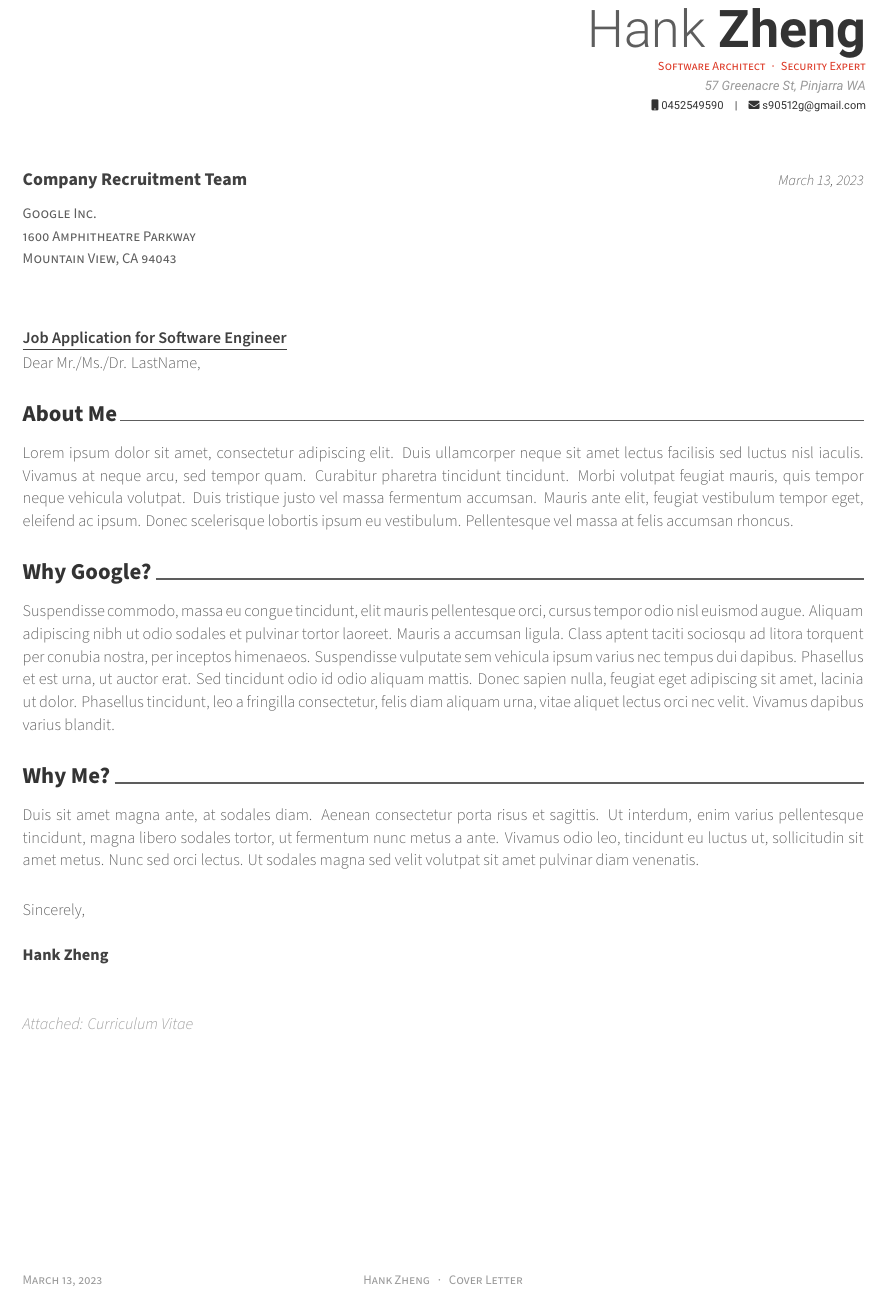
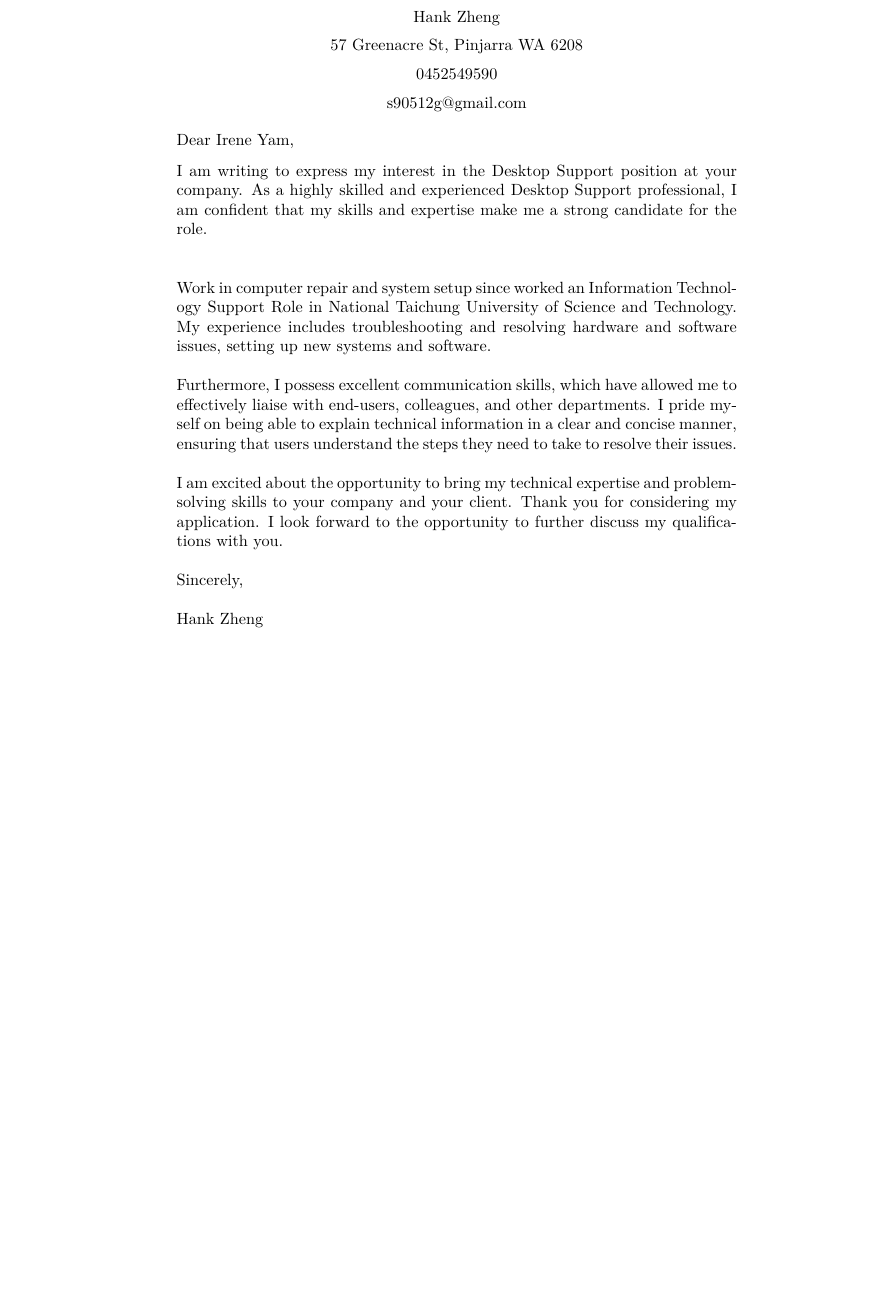
Before and after one commit to s90512g/ITSupportCV, a LaTeX letter (coverletter.tex): part of the page, cut so that both start at the same text, the shorter picture padded with empty space. Compiled offline with XeLaTeX.

Commit message:
update cover letter

```diff
--- a/coverletter.tex
+++ b/coverletter.tex
@@ -15,8 +2,12 @@
 
 
-%-------------------------------------------------------------------------------
-% CONFIGURATIONS
-%-------------------------------------------------------------------------------
-% A4 paper size by default, use 'letterpaper' for US letter
-\documentclass[11pt, a4paper]{awesome-cv}
+\begin{document}
+\pagestyle{empty}
+\begin{center}
+Hank Zheng\\[0.2cm]
+57 Greenacre St, Pinjarra WA 6208\\[0.2cm]
+0452549590\\[0.2cm]
+s90512g@gmail.com
+\end{center}
+Dear Irene Yam,
 
@@ -54,84 +14,11 @@
-\name{Hank}{Zheng}
-\position{Software Architect{\enskip\cdotp\enskip}Security Expert}
-\address{57 Greenacre St, Pinjarra WA}
-
-\mobile{0452549590}
-\email{s90512g@gmail.com}
-%\dateofbirth{January 1st, 1970}
-%\homepage{www.posquit0.com}
-%\github{posquit0}
-%\linkedin{conghanzheng}
-% \gitlab{gitlab-id}
-% \stackoverflow{SO-id}{SO-name}
-% \twitter{@twit}
-% \skype{skype-id}
-% \reddit{reddit-id}
-% \medium{madium-id}
-% \kaggle{kaggle-id}
-% \googlescholar{googlescholar-id}{name-to-display}
-%% \firstname and \lastname will be used
-% \googlescholar{googlescholar-id}{}
-% \extrainfo{extra information}
-
-%\quote{``Be the change that you want to see in the world."}
-
-
-%-------------------------------------------------------------------------------
-%	LETTER INFORMATION
-%	All of the below lines must be filled out
-%-------------------------------------------------------------------------------
-% The company being applied to
-\recipient
-  {Company Recruitment Team}
-  {Google Inc.\\1600 Amphitheatre Parkway\\Mountain View, CA 94043}
-% The date on the letter, default is the date of compilation
-\letterdate{\today}
-% The title of the letter
-\lettertitle{Job Application for Software Engineer}
-% How the letter is opened
-\letteropening{Dear Mr./Ms./Dr. LastName,}
-% How the letter is closed
-\letterclosing{Sincerely,}
-% Any enclosures with the letter
-\letterenclosure[Attached]{Curriculum Vitae}
-
-
-%-------------------------------------------------------------------------------
-\begin{document}
-
-% Print the header with above personal information
-% Give optional argument to change alignment(C: center, L: left, R: right)
-\makecvheader[R]
-
-% Print the footer with 3 arguments(<left>, <center>, <right>)
-% Leave any of these blank if they are not needed
-\makecvfooter
-  {\today}
-  {Hank\,Zheng~~~·~~~Cover Letter}
-  {}
-
-% Print the title with above letter information
-\makelettertitle
-
-%-------------------------------------------------------------------------------
-%	LETTER CONTENT
-%-------------------------------------------------------------------------------
-\begin{cvletter}
-
-\lettersection{About Me}
-Lorem ipsum dolor sit amet, consectetur adipiscing elit. Duis ullamcorper neque sit amet lectus facilisis sed luctus nisl iaculis. Vivamus at neque arcu, sed tempor quam. Curabitur pharetra tincidunt tincidunt. Morbi volutpat feugiat mauris, quis tempor neque vehicula volutpat. Duis tristique justo vel massa fermentum accumsan. Mauris ante elit, feugiat vestibulum tempor eget, eleifend ac ipsum. Donec scelerisque lobortis ipsum eu vestibulum. Pellentesque vel massa at felis accumsan rhoncus.
-
-\lettersection{Why Google?}
-Suspendisse commodo, massa eu congue tincidunt, elit mauris pellentesque orci, cursus tempor odio nisl euismod augue. Aliquam adipiscing nibh ut odio sodales et pulvinar tortor laoreet. Mauris a accumsan ligula. Class aptent taciti sociosqu ad litora torquent per conubia nostra, per inceptos himenaeos. Suspendisse vulputate sem vehicula ipsum varius nec tempus dui dapibus. Phasellus et est urna, ut auctor erat. Sed tincidunt odio id odio aliquam mattis. Donec sapien nulla, feugiat eget adipiscing sit amet, lacinia ut dolor. Phasellus tincidunt, leo a fringilla consectetur, felis diam aliquam urna, vitae aliquet lectus orci nec velit. Vivamus dapibus varius blandit.
-
-\lettersection{Why Me?}
-Duis sit amet magna ante, at sodales diam. Aenean consectetur porta risus et sagittis. Ut interdum, enim varius pellentesque tincidunt, magna libero sodales tortor, ut fermentum nunc metus a ante. Vivamus odio leo, tincidunt eu luctus ut, sollicitudin sit amet metus. Nunc sed orci lectus. Ut sodales magna sed velit volutpat sit amet pulvinar diam venenatis.
-
-\end{cvletter}
-
-
-%-------------------------------------------------------------------------------
-% Print the signature and enclosures with above letter information
-\makeletterclosing
-
+I am writing to express my interest in the Desktop Support position at your company. As a highly skilled and experienced Desktop Support professional, I am confident that my skills and expertise make me a strong candidate for the role.\\
+\\\\
+Work in computer repair and system setup since worked an Information Technology Support Role in National Taichung University of Science and Technology. My experience includes troubleshooting and resolving hardware and software issues, setting up new systems and software.
+\\\\
+Furthermore, I possess excellent communication skills, which have allowed me to effectively liaise with end-users, colleagues, and other departments. I pride myself on being able to explain technical information in a clear and concise manner, ensuring that users understand the steps they need to take to resolve their issues.
+\\\\
+I am excited about the opportunity to bring my technical expertise and problem-solving skills to your company and your client. Thank you for considering my application. I look forward to the opportunity to further discuss my qualifications with you.
+\\\\
+Sincerely,\\\\
+Hank Zheng
 \end{document}
```
Also changed, not shown: coverletter.pdf, coverletter.tex (46 more changed lines).
